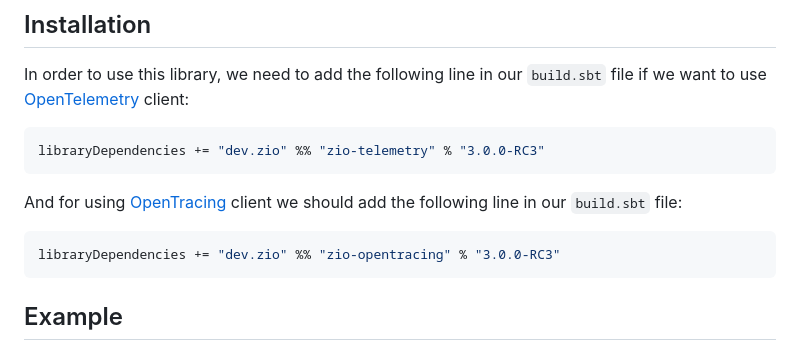
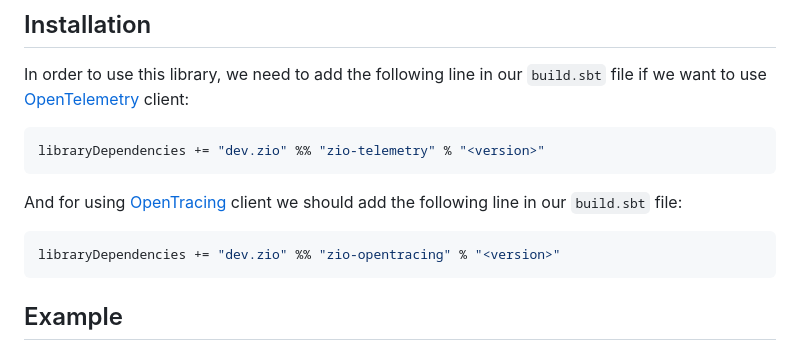
Before and after one commit to zio/zio-telemetry, a Markdown page: README.md, the part around the change. GitHub-like rendering.

Commit message:
Revert to <version> again

````diff
--- a/README.md
+++ b/README.md
@@ -25,13 +25,13 @@ ZIO Telemetry is a purely functional client which helps up propagate context bet
 In order to use this library, we need to add the following line in our `build.sbt` file if we want to use [OpenTelemetry](https://opentelemetry.io/) client:
 
 ```scala
-libraryDependencies += "dev.zio" %% "zio-telemetry" % "3.0.0-RC3"
+libraryDependencies += "dev.zio" %% "zio-telemetry" % "<version>"
 ```
 
 And for using [OpenTracing](https://opentracing.io/) client we should add the following line in our `build.sbt` file:
 
 ```scala
-libraryDependencies += "dev.zio" %% "zio-opentracing" % "3.0.0-RC3"
+libraryDependencies += "dev.zio" %% "zio-opentracing" % "<version>"
 ```
 
 ## Example
````
